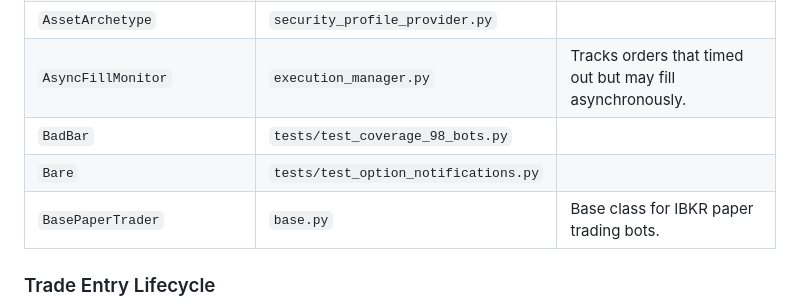
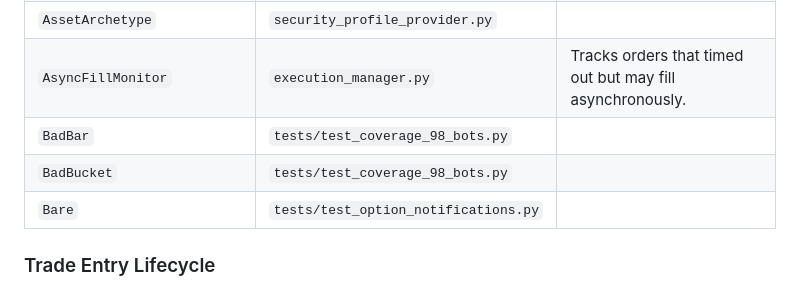
Before and after one commit to PowerStreamCoder/tradingbot-dashboard, a Markdown page: AGENT_CONTEXT.md, the part around one of its changes. GitHub-like rendering.

Commit message:
chore: sync context files + knowledge graph [skip ci]

```diff
--- a/AGENT_CONTEXT.md
+++ b/AGENT_CONTEXT.md
@@ -133,8 +133,8 @@ _Auto-updated 2026-11-03. Full graph: `tradingbot-tools/knowledge-graph/output/`
 | `AssetArchetype` | `security_profile_provider.py` |  |
 | `AsyncFillMonitor` | `execution_manager.py` | Tracks orders that timed out but may fill asynchronously. |
 | `BadBar` | `tests/test_coverage_98_bots.py` |  |
+| `BadBucket` | `tests/test_coverage_98_bots.py` |  |
 | `Bare` | `tests/test_option_notifications.py` |  |
-| `BasePaperTrader` | `base.py` | Base class for IBKR paper trading bots. |
 
 ### Trade Entry Lifecycle
 SMACrossoverTrader detects SMA5/SMA20 crossover on 1-hour bar → EntryFilterChain validates: RegimeFilter, MultiTimeframeFilter, volatility guards → UnifiedEntryHandler.execute_entry() → ExecutionManager.execute() → BasePaperTrader.on_entry_fill()
```
Also changed, not shown: other parts of AGENT_CONTEXT.md (+1 -1 lines), CLAUDE.md (+2 -2 lines), GEMINI.md (+2 -2 lines).
